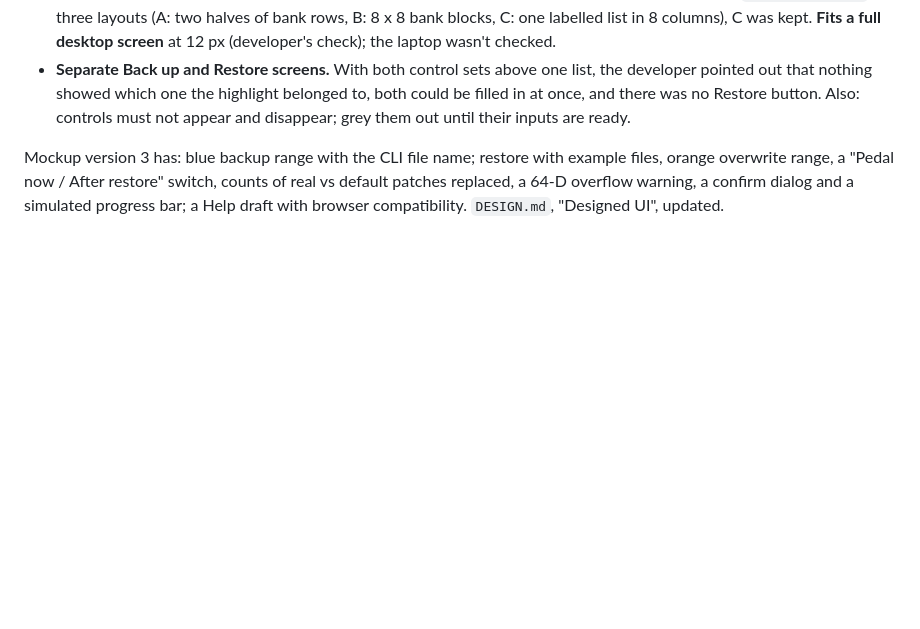
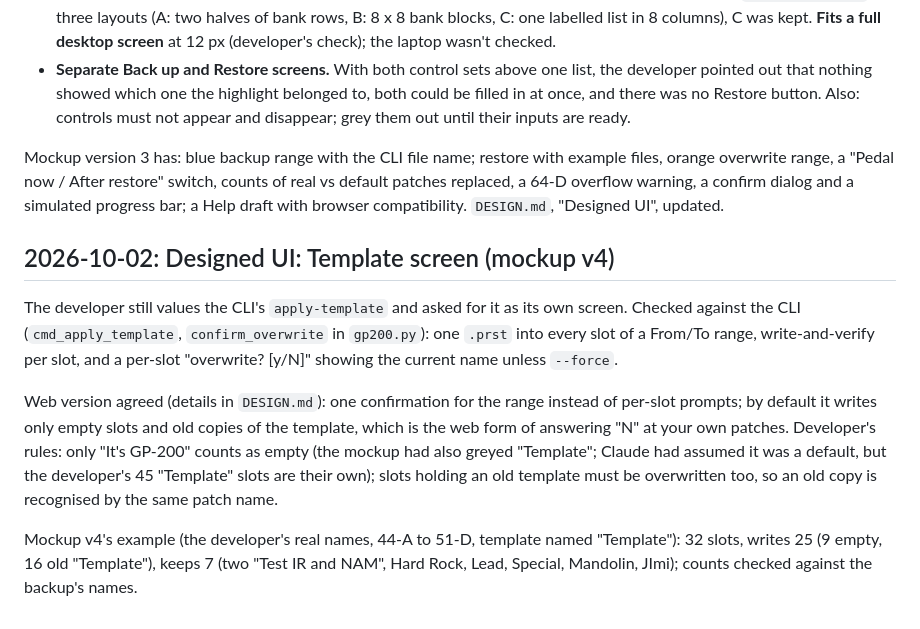
Before and after one commit to donpark2000/GP-200-Patch-Manager-Web, a Markdown page: DEV_JOURNAL.md, the part around the change. Rendered like a GitHub page; blank space fills up the shorter version.

Commit message:
Design: Template screen (empty slots and old copies by default)
Co-Authored-By: Claude Opus 5.5 <noreply@anthropic.com>

```diff
--- a/DEV_JOURNAL.md
+++ b/DEV_JOURNAL.md
@@ -1851,3 +1851,25 @@ with example files, orange overwrite range, a "Pedal now / After
 restore" switch, counts of real vs default patches replaced, a 64-D
 overflow warning, a confirm dialog and a simulated progress bar; a Help
 draft with browser compatibility. `DESIGN.md`, "Designed UI", updated.
+
+## 2026-10-02: Designed UI: Template screen (mockup v4)
+
+The developer still values the CLI's `apply-template` and asked for it as
+its own screen. Checked against the CLI (`cmd_apply_template`,
+`confirm_overwrite` in `gp200.py`): one `.prst` into every slot of a
+From/To range, write-and-verify per slot, and a per-slot "overwrite? [y/N]"
+showing the current name unless `--force`.
+
+Web version agreed (details in `DESIGN.md`): one confirmation for the
+range instead of per-slot prompts; by default it writes only empty slots
+and old copies of the template, which is the web form of answering "N" at
+your own patches. Developer's rules: only "It's GP-200" counts as empty
+(the mockup had also greyed "Template"; Claude had assumed it was a
+default, but the developer's 45 "Template" slots are their own); slots
+holding an old template must be overwritten too, so an old copy is
+recognised by the same patch name.
+
+Mockup v4's example (the developer's real names, 44-A to 51-D, template
+named "Template"): 32 slots, writes 25 (9 empty, 16 old "Template"),
+keeps 7 (two "Test IR and NAM", Hard Rock, Lead, Special, Mandolin,
+JImi); counts checked against the backup's names.
```
Also changed, not shown: DESIGN.md (+16 -2 lines).
